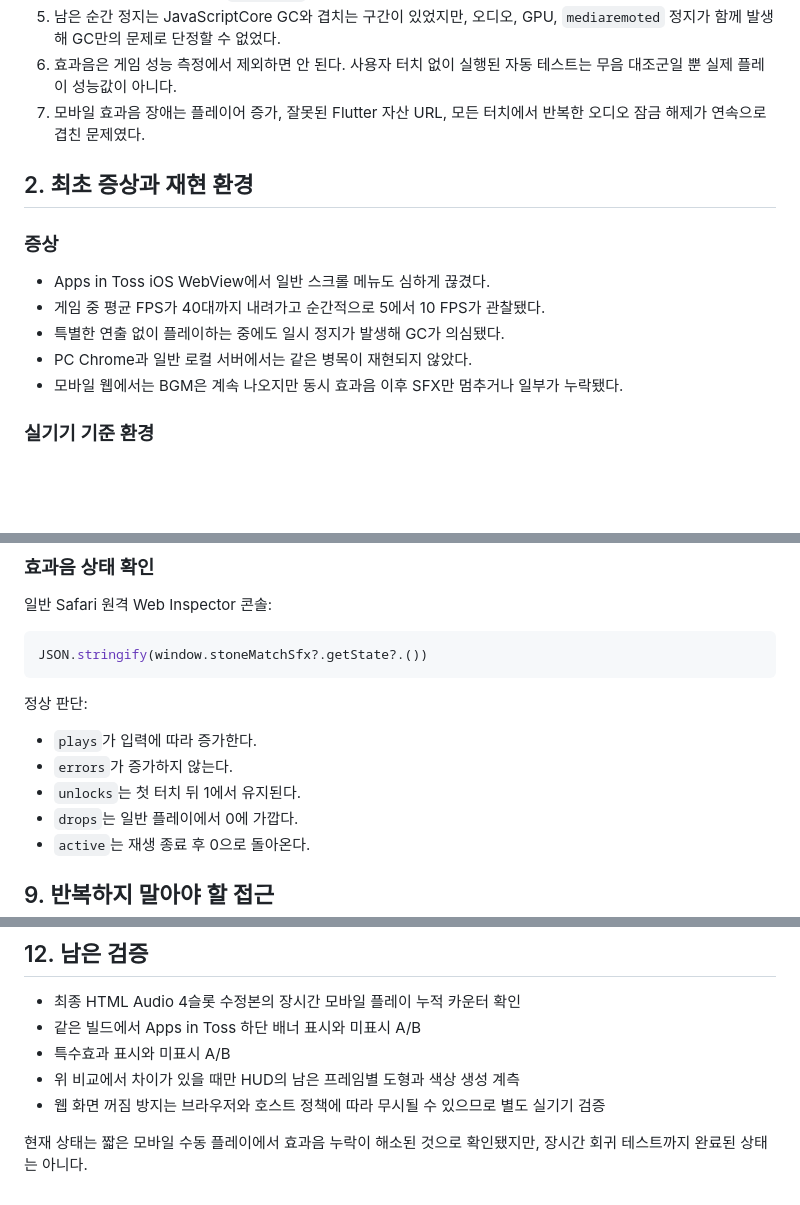
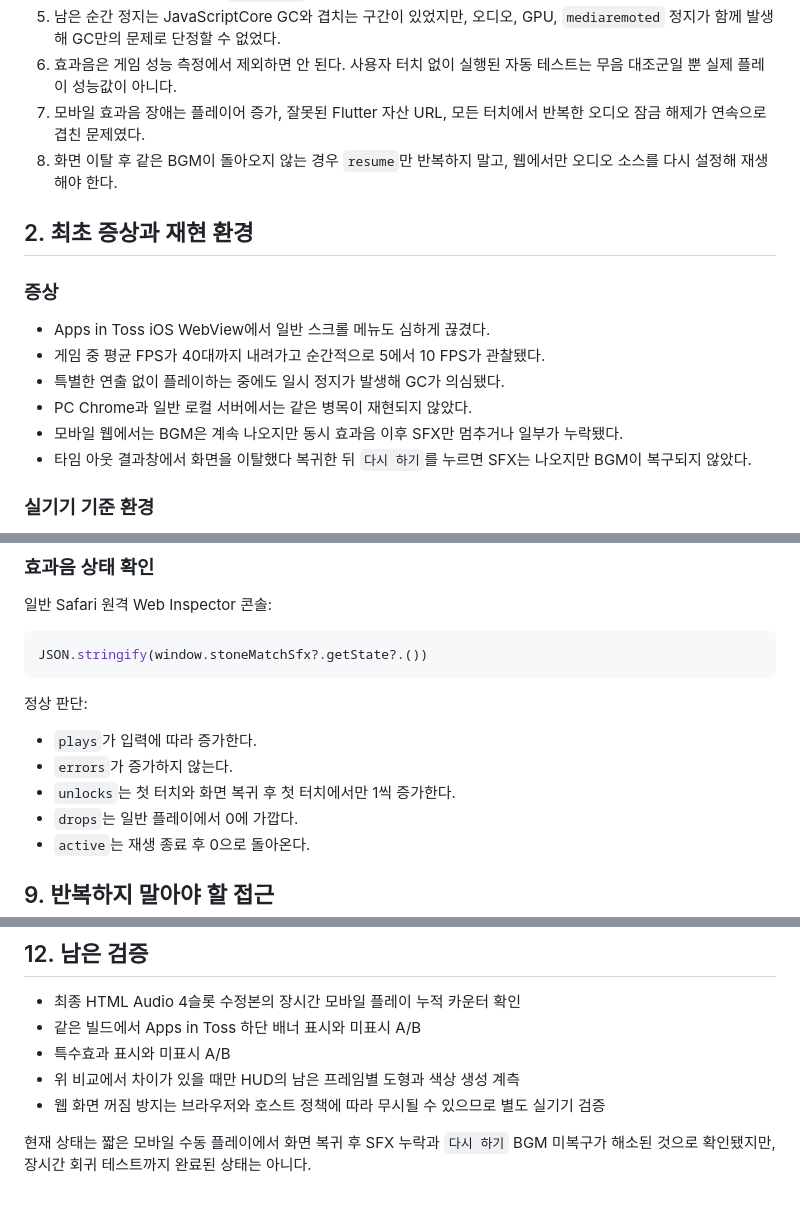
Before and after one commit to cheng80/jewelmatch, a Markdown page: docs/performance/flutter_flame_mobile_web_optimization_handoff.md, 3 parts joined by grey strips. Drawn GitHub-style; blank space fills up the shorter version.

```diff
--- a/docs/performance/flutter_flame_mobile_web_optimization_handoff.md
+++ b/docs/performance/flutter_flame_mobile_web_optimization_handoff.md
@@ -19,6 +21,7 @@
 5. 남은 순간 정지는 JavaScriptCore GC와 겹치는 구간이 있었지만, 오디오, GPU, `mediaremoted` 정지가 함께 발생해 GC만의 문제로 단정할 수 없었다.
 6. 효과음은 게임 성능 측정에서 제외하면 안 된다. 사용자 터치 없이 실행된 자동 테스트는 무음 대조군일 뿐 실제 플레이 성능값이 아니다.
 7. 모바일 효과음 장애는 플레이어 증가, 잘못된 Flutter 자산 URL, 모든 터치에서 반복한 오디오 잠금 해제가 연속으로 겹친 문제였다.
+8. 화면 이탈 후 같은 BGM이 돌아오지 않는 경우 `resume`만 반복하지 말고, 웹에서만 오디오 소스를 다시 설정해 재생해야 한다.
 
 ## 2. 최초 증상과 재현 환경
 
@@ -29,6 +32,7 @@
 - 특별한 연출 없이 플레이하는 중에도 일시 정지가 발생해 GC가 의심됐다.
 - PC Chrome과 일반 로컬 서버에서는 같은 병목이 재현되지 않았다.
 - 모바일 웹에서는 BGM은 계속 나오지만 동시 효과음 이후 SFX만 멈추거나 일부가 누락됐다.
+- 타임 아웃 결과창에서 화면을 이탈했다 복귀한 뒤 `다시 하기`를 누르면 SFX는 나오지만 BGM이 복구되지 않았다.
 
 ### 실기기 기준 환경
 
@@ -416,7 +452,7 @@ JSON.stringify(window.stoneMatchSfx?.getState?.())
 
 - `plays`가 입력에 따라 증가한다.
 - `errors`가 증가하지 않는다.
-- `unlocks`는 첫 터치 뒤 1에서 유지된다.
+- `unlocks`는 첫 터치와 화면 복귀 후 첫 터치에서만 1씩 증가한다.
 - `drops`는 일반 플레이에서 0에 가깝다.
 - `active`는 재생 종료 후 0으로 돌아온다.
 
@@ -497,4 +534,4 @@ JSON.stringify(window.stoneMatchSfx?.getState?.())
 - 위 비교에서 차이가 있을 때만 HUD의 남은 프레임별 도형과 색상 생성 계측
 - 웹 화면 꺼짐 방지는 브라우저와 호스트 정책에 따라 무시될 수 있으므로 별도 실기기 검증
 
-현재 상태는 짧은 모바일 수동 플레이에서 효과음 누락이 해소된 것으로 확인됐지만, 장시간 회귀 테스트까지 완료된 상태는 아니다.
+현재 상태는 짧은 모바일 수동 플레이에서 화면 복귀 후 SFX 누락과 `다시 하기` BGM 미복구가 해소된 것으로 확인됐지만, 장시간 회귀 테스트까지 완료된 상태는 아니다.
```
Also changed, not shown: other parts of docs/performance/flutter_flame_mobile_web_optimization_handoff.md (+41 -6 lines).
